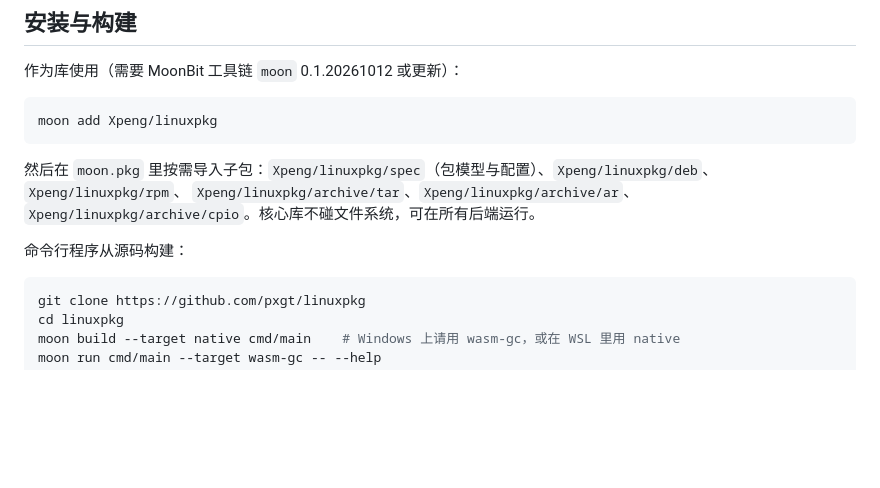
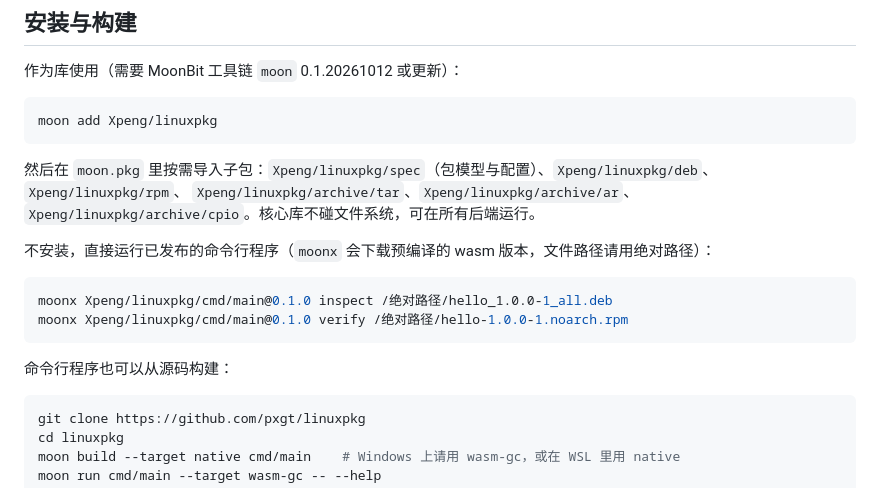
Before and after one commit to pxgt/linuxpkg, a Markdown page: README.md, the part around the change. Rendered like a GitHub page; blank space fills up the shorter version.

Commit message:
docs: document running the published CLI with moonx
Verified with moonx Xpeng/linuxpkg/cmd/main@0.1.0: --version, inspect on a
deb and verify on an rpm.

Co-Authored-By: Claude Sonnet 5.5 <noreply@anthropic.com>

````diff
--- a/README.md
+++ b/README.md
@@ -50,7 +50,14 @@ moon add Xpeng/linuxpkg
 然后在 `moon.pkg` 里按需导入子包：`Xpeng/linuxpkg/spec`（包模型与配置）、`Xpeng/linuxpkg/deb`、`Xpeng/linuxpkg/rpm`、
 `Xpeng/linuxpkg/archive/tar`、`Xpeng/linuxpkg/archive/ar`、`Xpeng/linuxpkg/archive/cpio`。核心库不碰文件系统，可在所有后端运行。
 
-命令行程序从源码构建：
+不安装，直接运行已发布的命令行程序（`moonx` 会下载预编译的 wasm 版本，文件路径请用绝对路径）：
+
+```sh
+moonx Xpeng/linuxpkg/cmd/main@0.1.0 inspect /绝对路径/hello_1.0.0-1_all.deb
+moonx Xpeng/linuxpkg/cmd/main@0.1.0 verify /绝对路径/hello-1.0.0-1.noarch.rpm
+```
+
+命令行程序也可以从源码构建：
 
 ```sh
 git clone https://github.com/pxgt/linuxpkg
````
